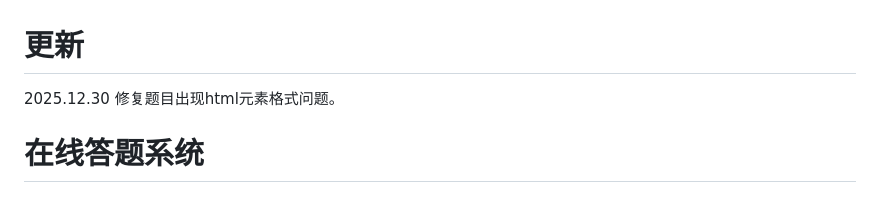
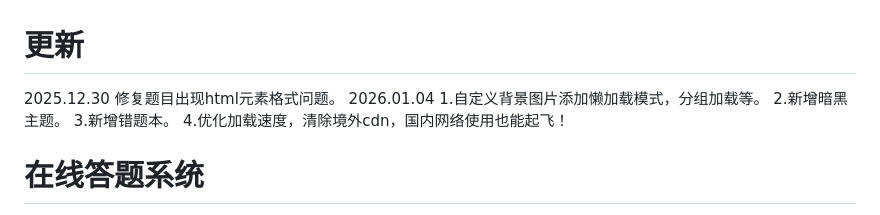
Before and after one commit to yxy3635/online_test, a Markdown page: README.md, the part around the change. GitHub-like rendering.

```diff
--- a/README.md
+++ b/README.md
@@ -1,5 +1,9 @@
 # 更新
 2025.12.30 修复题目出现html元素格式问题。
+2026.01.04 1.自定义背景图片添加懒加载模式，分组加载等。
+           2.新增暗黑主题。
+           3.新增错题本。
+           4.优化加载速度，清除境外cdn，国内网络使用也能起飞！
 
 # 在线答题系统
 
```
